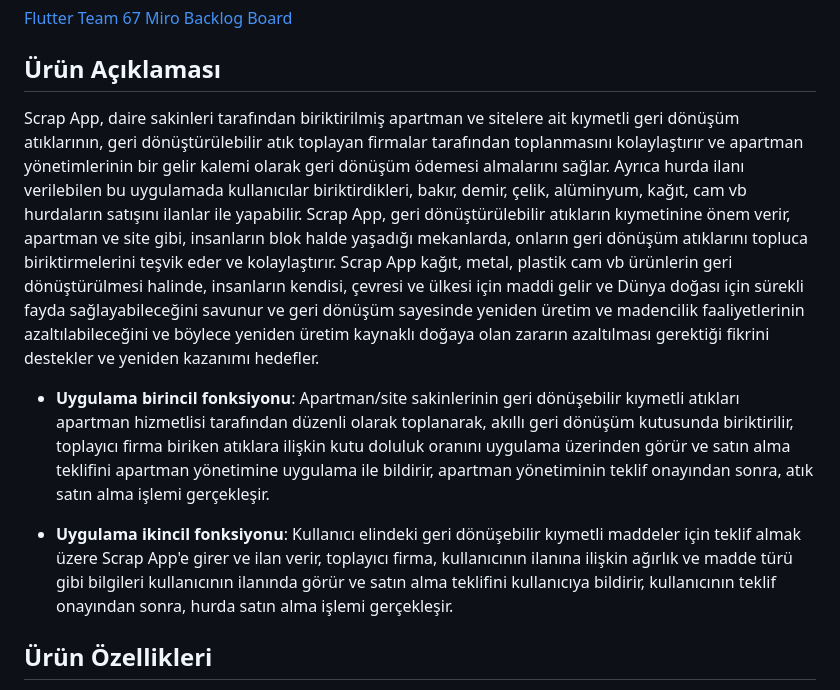
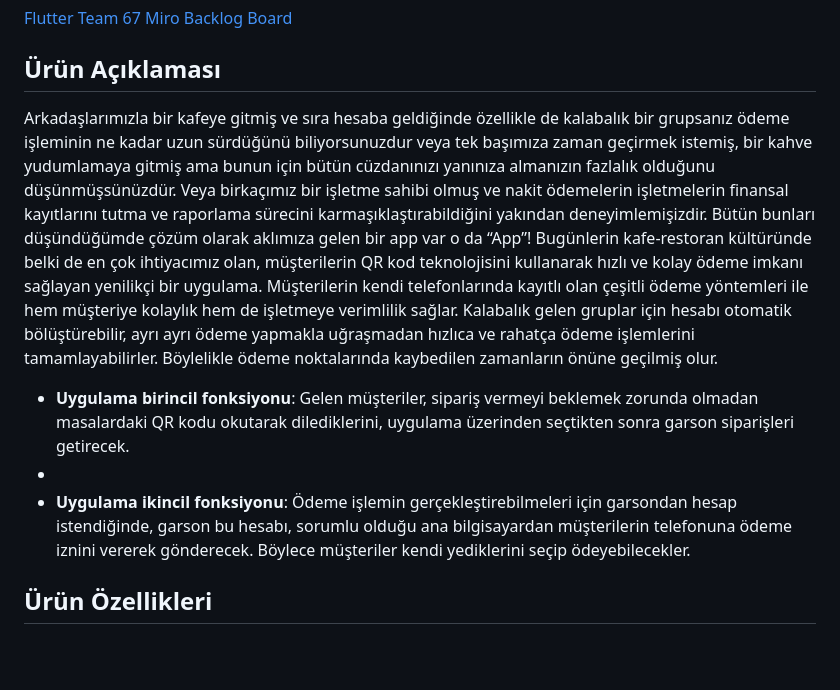
Before and after one commit to serkantzn10/mezunprojesi, a Markdown page: README.md, the part around the change. Drawn GitHub-style; blank space fills up the shorter version.

```diff
--- a/README.md
+++ b/README.md
@@ -19,12 +19,12 @@ Takım Flutter 67
 
 ## Ürün Açıklaması
 
-Scrap App, daire sakinleri tarafından biriktirilmiş apartman ve sitelere ait kıymetli geri dönüşüm atıklarının, geri dönüştürülebilir atık toplayan firmalar tarafından toplanmasını kolaylaştırır ve apartman yönetimlerinin bir gelir kalemi olarak geri dönüşüm ödemesi almalarını sağlar. Ayrıca hurda ilanı verilebilen bu uygulamada kullanıcılar biriktirdikleri, bakır, demir, çelik, alüminyum, kağıt, cam vb hurdaların satışını ilanlar ile yapabilir. Scrap App, geri dönüştürülebilir atıkların kıymetinine önem verir, apartman ve site gibi, insanların blok halde yaşadığı mekanlarda, onların geri dönüşüm atıklarını topluca biriktirmelerini teşvik eder ve kolaylaştırır. Scrap App kağıt, metal, plastik cam vb ürünlerin geri dönüştürülmesi halinde, insanların kendisi, çevresi ve ülkesi için maddi gelir ve Dünya doğası için sürekli fayda sağlayabileceğini savunur ve geri dönüşüm sayesinde yeniden üretim ve madencilik faaliyetlerinin azaltılabileceğini ve böylece yeniden üretim kaynaklı doğaya olan zararın azaltılması gerektiği fikrini destekler ve yeniden kazanımı hedefler.
+Arkadaşlarımızla bir kafeye gitmiş ve sıra hesaba geldiğinde özellikle de kalabalık bir grupsanız ödeme işleminin ne kadar uzun sürdüğünü biliyorsunuzdur veya tek başımıza zaman geçirmek istemiş, bir kahve yudumlamaya gitmiş ama bunun için bütün cüzdanınızı yanınıza almanızın fazlalık olduğunu düşünmüşsünüzdür. Veya birkaçımız bir işletme sahibi olmuş ve nakit ödemelerin işletmelerin finansal kayıtlarını tutma ve raporlama sürecini karmaşıklaştırabildiğini yakından deneyimlemişizdir. Bütün bunları düşündüğümde çözüm olarak aklımıza gelen bir app var o da “App”!
+Bugünlerin kafe-restoran kültüründe belki de en çok ihtiyacımız olan, müşterilerin QR kod teknolojisini kullanarak hızlı ve kolay ödeme imkanı sağlayan yenilikçi bir uygulama. Müşterilerin kendi telefonlarında kayıtlı olan çeşitli ödeme yöntemleri ile hem müşteriye kolaylık hem de işletmeye verimlilik sağlar. Kalabalık gelen gruplar için hesabı otomatik bölüştürebilir, ayrı ayrı ödeme yapmakla uğraşmadan hızlıca ve rahatça ödeme işlemlerini tamamlayabilirler. Böylelikle ödeme noktalarında kaybedilen zamanların önüne geçilmiş olur.
 
-
-- **Uygulama birincil fonksiyonu**: Apartman/site sakinlerinin geri dönüşebilir kıymetli atıkları apartman hizmetlisi tarafından düzenli olarak toplanarak, akıllı geri dönüşüm kutusunda biriktirilir, toplayıcı firma biriken atıklara ilişkin kutu doluluk oranını uygulama üzerinden görür ve satın alma teklifini apartman yönetimine uygulama ile bildirir, apartman yönetiminin teklif onayından sonra, atık satın alma işlemi gerçekleşir.
-
-- **Uygulama ikincil fonksiyonu**: Kullanıcı elindeki geri dönüşebilir kıymetli maddeler için teklif almak üzere Scrap App'e girer ve ilan verir, toplayıcı firma, kullanıcının ilanına ilişkin ağırlık ve madde türü gibi bilgileri kullanıcının ilanında görür ve satın alma teklifini kullanıcıya bildirir, kullanıcının teklif onayından sonra, hurda satın alma işlemi gerçekleşir.
+- **Uygulama birincil fonksiyonu**: Gelen müşteriler, sipariş vermeyi beklemek zorunda olmadan masalardaki QR kodu okutarak dilediklerini, uygulama üzerinden seçtikten sonra garson siparişleri getirecek.
+-
+- **Uygulama ikincil fonksiyonu**: Ödeme işlemin gerçekleştirebilmeleri için garsondan hesap istendiğinde, garson bu hesabı, sorumlu olduğu ana bilgisayardan müşterilerin telefonuna ödeme iznini vererek gönderecek. Böylece müşteriler kendi yediklerini seçip ödeyebilecekler.
 
 ## Ürün Özellikleri
 
```
